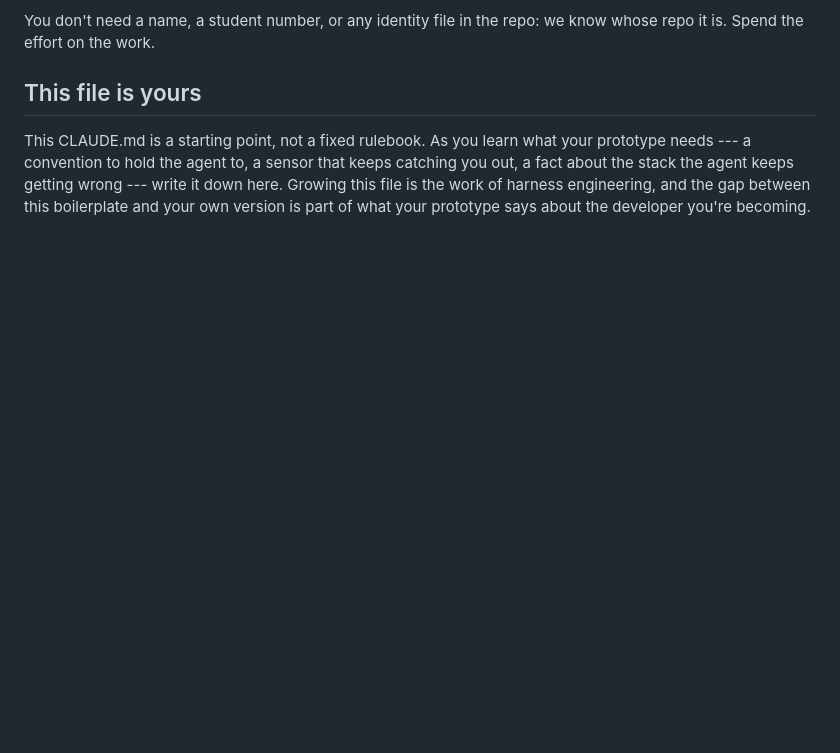
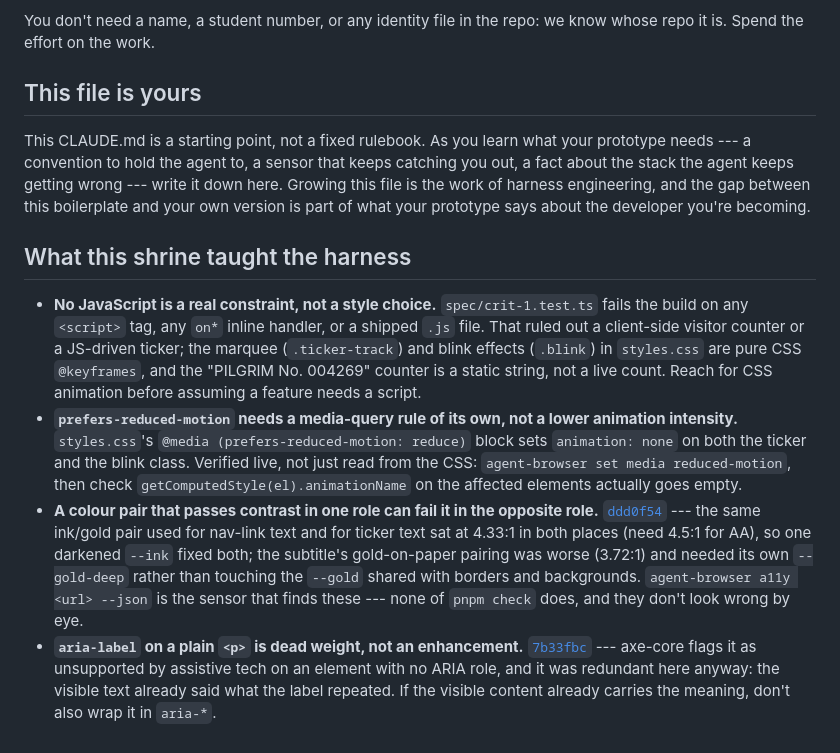
Before and after one commit to comp4020-agentic-coding-studio/comp4020-riff1-dachi-3, a Markdown page: CLAUDE.md, the part around the change. GitHub-like rendering; blank space fills up the shorter version.

Commit message:
CLAUDE.md: capture the shrine's own harness lessons
Three runs of re-verification found the site content-complete and every
check green, with nothing left in the doctrine's plan/build/deepen window
to build. This file was still the unmodified starter template despite
real lessons already learned and committed (no-JS forcing CSS-only
animation, the reduced-motion live-check method, two AA contrast fixes,
one aria-label removal) --- write them into the project's own process
evidence rather than letting them live only in global memory.

```diff
--- a/CLAUDE.md
+++ b/CLAUDE.md
@@ -149,3 +149,33 @@ catching you out, a fact about the stack the agent keeps getting wrong --- write
 it down here. Growing this file is the work of harness engineering, and the gap
 between this boilerplate and your own version is part of what your prototype
 says about the developer you're becoming.
+
+## What this shrine taught the harness
+
+- **No JavaScript is a real constraint, not a style choice.** `spec/crit-1.test.ts`
+  fails the build on any `<script>` tag, any `on*` inline handler, or a shipped
+  `.js` file. That ruled out a client-side visitor counter or a JS-driven
+  ticker; the marquee (`.ticker-track`) and blink effects (`.blink`) in
+  `styles.css` are pure CSS `@keyframes`, and the "PILGRIM No. 004269" counter
+  is a static string, not a live count. Reach for CSS animation before assuming
+  a feature needs a script.
+- **`prefers-reduced-motion` needs a media-query rule of its own, not a lower
+  animation intensity.** `styles.css`'s `@media (prefers-reduced-motion:
+  reduce)` block sets `animation: none` on both the ticker and the blink
+  class. Verified live, not just read from the CSS: `agent-browser set media
+  reduced-motion`, then check `getComputedStyle(el).animationName` on the
+  affected elements actually goes empty.
+- **A colour pair that passes contrast in one role can fail it in the
+  opposite role.** [`ddd0f54`](https://github.com/comp4020-agentic-coding-studio/comp4020-crit1-dachi/commit/ddd0f54)
+  --- the same ink/gold pair used for nav-link text and for ticker text sat at
+  4.33:1 in both places (need 4.5:1 for AA), so one darkened `--ink` fixed
+  both; the subtitle's gold-on-paper pairing was worse (3.72:1) and needed its
+  own `--gold-deep` rather than touching the `--gold` shared with borders and
+  backgrounds. `agent-browser a11y <url> --json` is the sensor that finds
+  these --- none of `pnpm check` does, and they don't look wrong by eye.
+- **`aria-label` on a plain `<p>` is dead weight, not an enhancement.**
+  [`7b33fbc`](https://github.com/comp4020-agentic-coding-studio/comp4020-crit1-dachi/commit/7b33fbc)
+  --- axe-core flags it as unsupported by assistive tech on an element with no
+  ARIA role, and it was redundant here anyway: the visible text already said
+  what the label repeated. If the visible content already carries the meaning,
+  don't also wrap it in `aria-*`.
```
